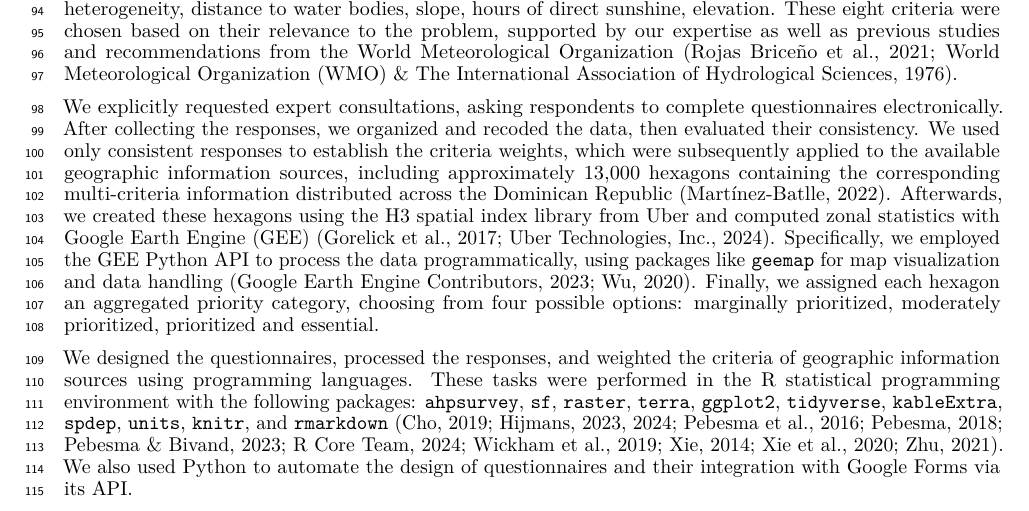
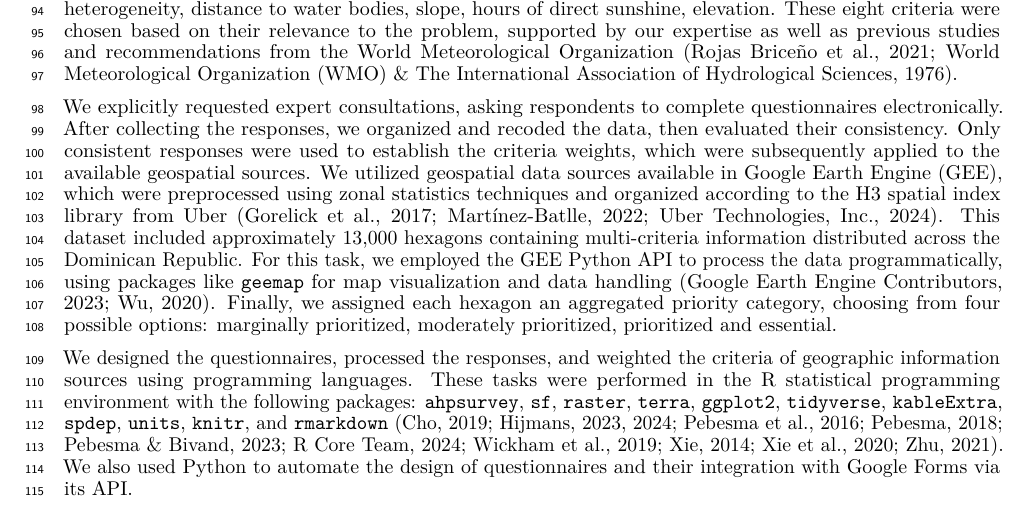
Before and after one commit to geofis/seleccion-sitios-estaciones-meteoclimaticas-rd, a LaTeX paper (manuscrito.tex): part of page 3 of 13, cut so that both start at the same text. Compiled offline with pdfLaTeX.

Commit message:
UPDATE H3 and GEE paragraph reworded

```diff
--- a/manuscrito.tex
+++ b/manuscrito.tex
@@ -260,22 +260,23 @@ Hydrological Sciences, 1976).
 
 We explicitly requested expert consultations, asking respondents to
 complete questionnaires electronically. After collecting the responses,
-we organized and recoded the data, then evaluated their consistency. We
-used only consistent responses to establish the criteria weights, which
-were subsequently applied to the available geographic information
-sources, including approximately
+we organized and recoded the data, then evaluated their consistency.
+Only consistent responses were used to establish the criteria weights,
+which were subsequently applied to the available geospatial sources. We
+utilized geospatial data sources available in Google Earth Engine (GEE),
+which were preprocessed using zonal statistics techniques and organized
+according to the H3 spatial index library from Uber (Gorelick et al.,
+2017; Martínez-Batlle, 2022; Uber Technologies, Inc., 2024). This
+dataset included approximately
 \href{https://geofis.github.io/zonal-statistics/README.html}{13,000
-hexagons containing the corresponding multi-criteria information
-distributed across the Dominican Republic} (Martínez-Batlle, 2022).
-Afterwards, we created these hexagons using the H3 spatial index library
-from Uber and computed zonal statistics with Google Earth Engine (GEE)
-(Gorelick et al., 2017; Uber Technologies, Inc., 2024). Specifically, we
-employed the GEE Python API to process the data programmatically, using
-packages like \texttt{geemap} for map visualization and data handling
-(Google Earth Engine Contributors, 2023; Wu, 2020). Finally, we assigned
-each hexagon an aggregated priority category, choosing from four
-possible options: marginally prioritized, moderately prioritized,
-prioritized and essential.
+hexagons} containing multi-criteria information distributed across the
+Dominican Republic. For this task, we employed the GEE Python API to
+process the data programmatically, using packages like \texttt{geemap}
+for map visualization and data handling (Google Earth Engine
+Contributors, 2023; Wu, 2020). Finally, we assigned each hexagon an
+aggregated priority category, choosing from four possible options:
+marginally prioritized, moderately prioritized, prioritized and
+essential.
 
 We designed the questionnaires, processed the responses, and weighted
 the criteria of geographic information sources using programming
```
Also changed, not shown: manuscrito.pdf, 1 other file.
